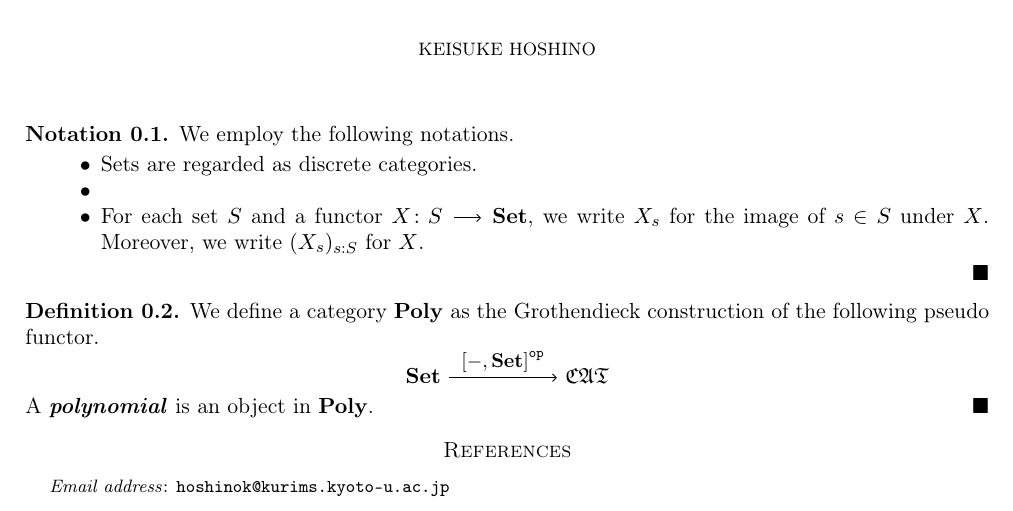
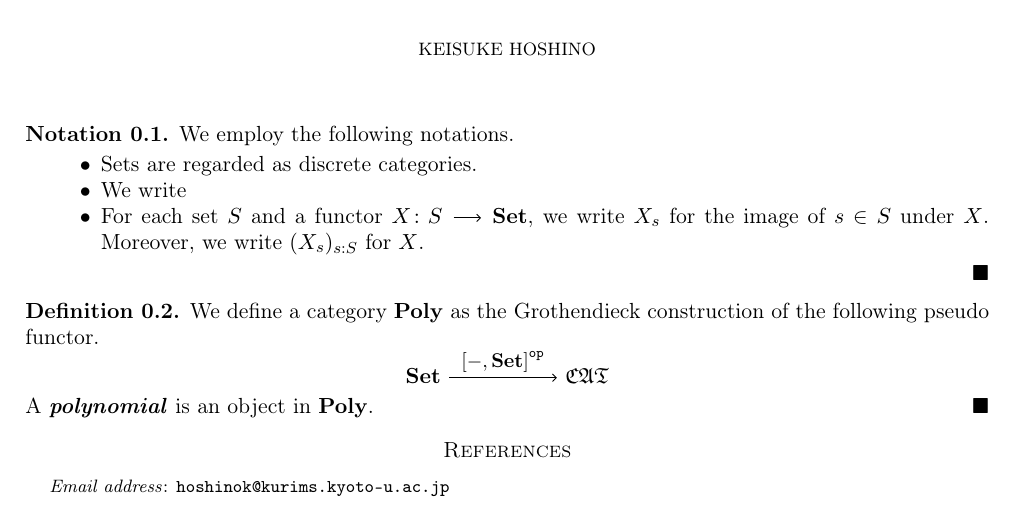
Before and after one commit to HoshinoKeisuke/NotePoly, a LaTeX paper (main.tex): part of the page, cut so that both start at the same text. Compiled offline with pdfLaTeX.

Commit message:
pdf saikai

```diff
--- a/main.tex
+++ b/main.tex
@@ -10,6 +10,7 @@
 		\item %
 			Sets are regarded as discrete categories.
 		\item %
+			We write
 		\item %
 			For each set $S$ and a functor $X\colon S\arr\Set$,
 			we write $X_s$ for the image of $s\in S$ under $X$.
```
